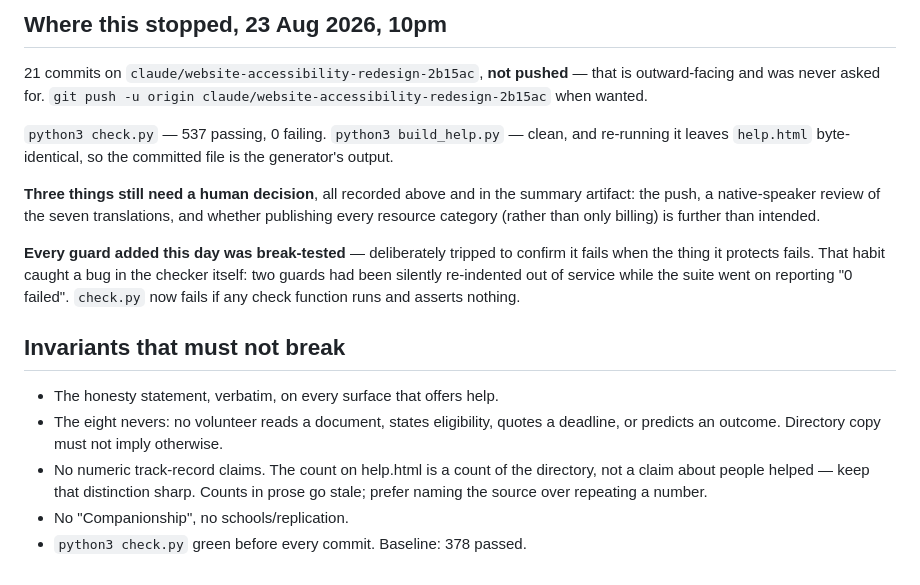
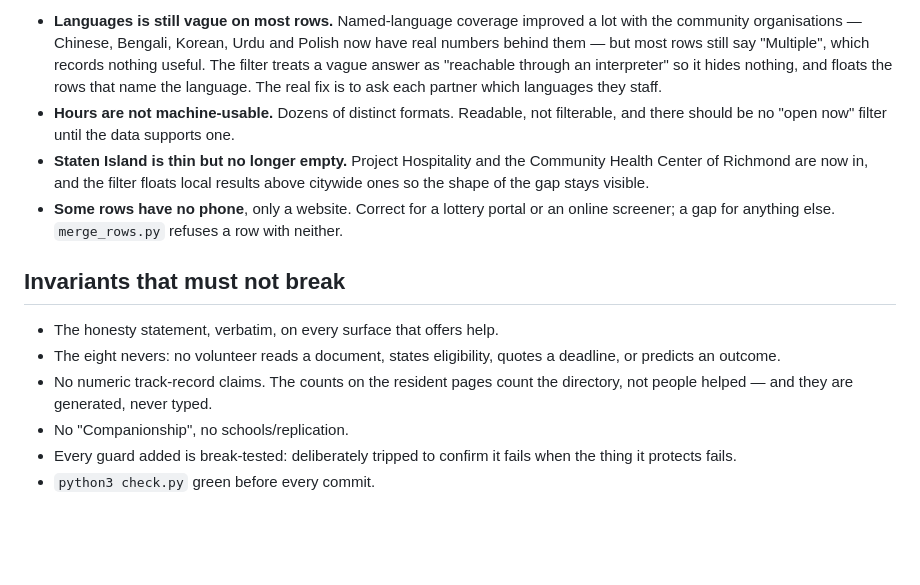
Before and after one commit to mpeng199/waypoint-site, a Markdown page: PLAN-help.md, the part around one of its changes. Drawn GitHub-style; blank space fills up the shorter version.

```diff
--- a/PLAN-help.md
+++ b/PLAN-help.md
@@ -94,31 +98,28 @@ written for.
-## Where this stopped, 23 Aug 2026, 10pm
-
-21 commits on `claude/website-accessibility-redesign-2b15ac`, **not pushed** —
-that is outward-facing and was never asked for. `git push -u origin
-claude/website-accessibility-redesign-2b15ac` when wanted.
-
-`python3 check.py` — 537 passing, 0 failing. `python3 build_help.py` — clean,
-and re-running it leaves `help.html` byte-identical, so the committed file is
-the generator's output.
-
-**Three things still need a human decision**, all recorded above and in the
-summary artifact: the push, a native-speaker review of the seven translations,
-and whether publishing every resource category (rather than only billing) is
-further than intended.
-
-**Every guard added this day was break-tested** — deliberately tripped to
-confirm it fails when the thing it protects fails. That habit caught a bug in
-the checker itself: two guards had been silently re-indented out of service
-while the suite went on reporting "0 failed". `check.py` now fails if any
-check function runs and asserts nothing.
+- **Languages is still vague on most rows.** Named-language coverage improved
+  a lot with the community organisations — Chinese, Bengali, Korean, Urdu and
+  Polish now have real numbers behind them — but most rows still say
+  "Multiple", which records nothing useful. The filter treats a vague answer
+  as "reachable through an interpreter" so it hides nothing, and floats the
+  rows that name the language. The real fix is to ask each partner which
+  languages they staff.
+- **Hours are not machine-usable.** Dozens of distinct formats. Readable, not
+  filterable, and there should be no "open now" filter until the data supports
+  one.
+- **Staten Island is thin but no longer empty.** Project Hospitality and the
+  Community Health Center of Richmond are now in, and the filter floats local
+  results above citywide ones so the shape of the gap stays visible.
+- **Some rows have no phone**, only a website. Correct for a lottery portal or
+  an online screener; a gap for anything else. `merge_rows.py` refuses a row
+  with neither.
 
 ## Invariants that must not break
 
 - The honesty statement, verbatim, on every surface that offers help.
 - The eight nevers: no volunteer reads a document, states eligibility, quotes
-  a deadline, or predicts an outcome. Directory copy must not imply otherwise.
-- No numeric track-record claims. The count on help.html is a count of the
-  directory, not a claim about people helped — keep that distinction sharp.
-  Counts in prose go stale; prefer naming the source over repeating a number.
+  a deadline, or predicts an outcome.
+- No numeric track-record claims. The counts on the resident pages count the
+  directory, not people helped — and they are generated, never typed.
 - No "Companionship", no schools/replication.
-- `python3 check.py` green before every commit. Baseline: 378 passed.
+- Every guard added is break-tested: deliberately tripped to confirm it fails
+  when the thing it protects fails.
+- `python3 check.py` green before every commit.
```
Also changed, not shown: other parts of PLAN-help.md (+80 -76 lines).
